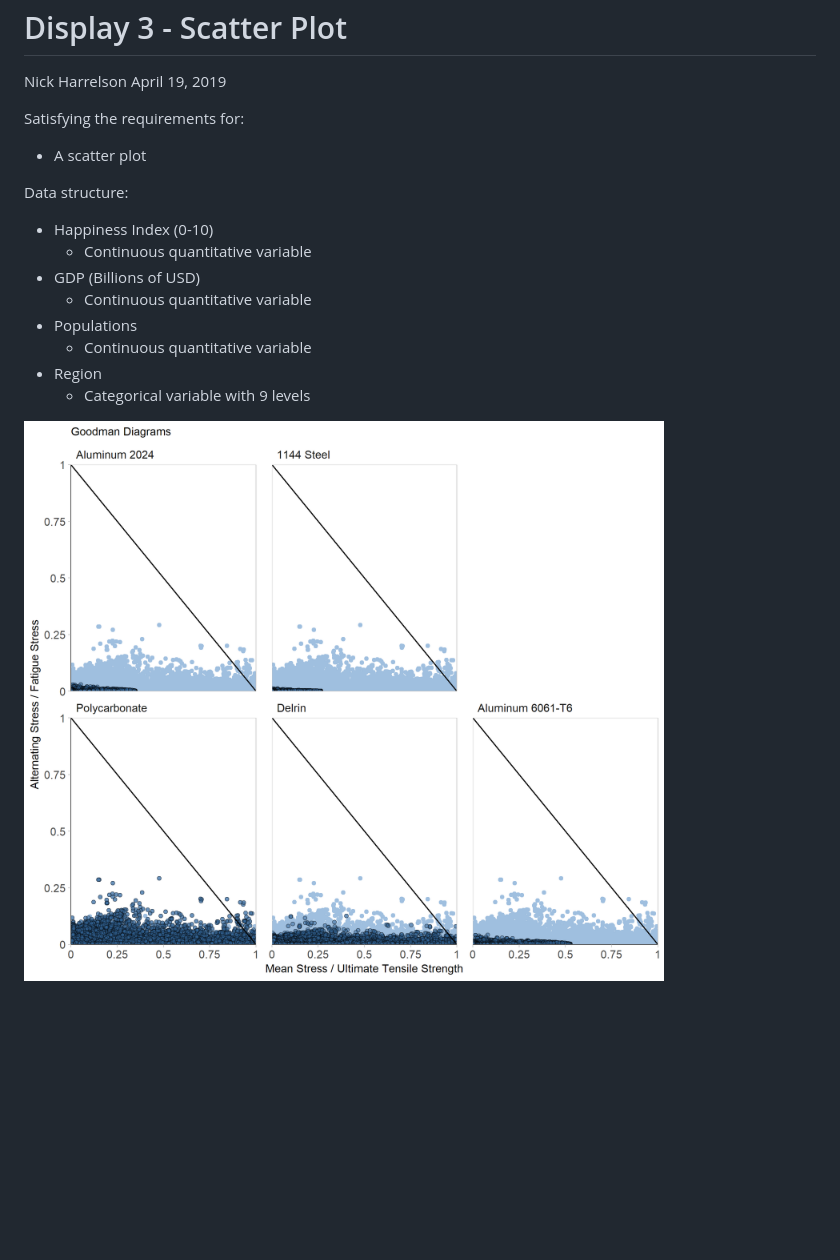
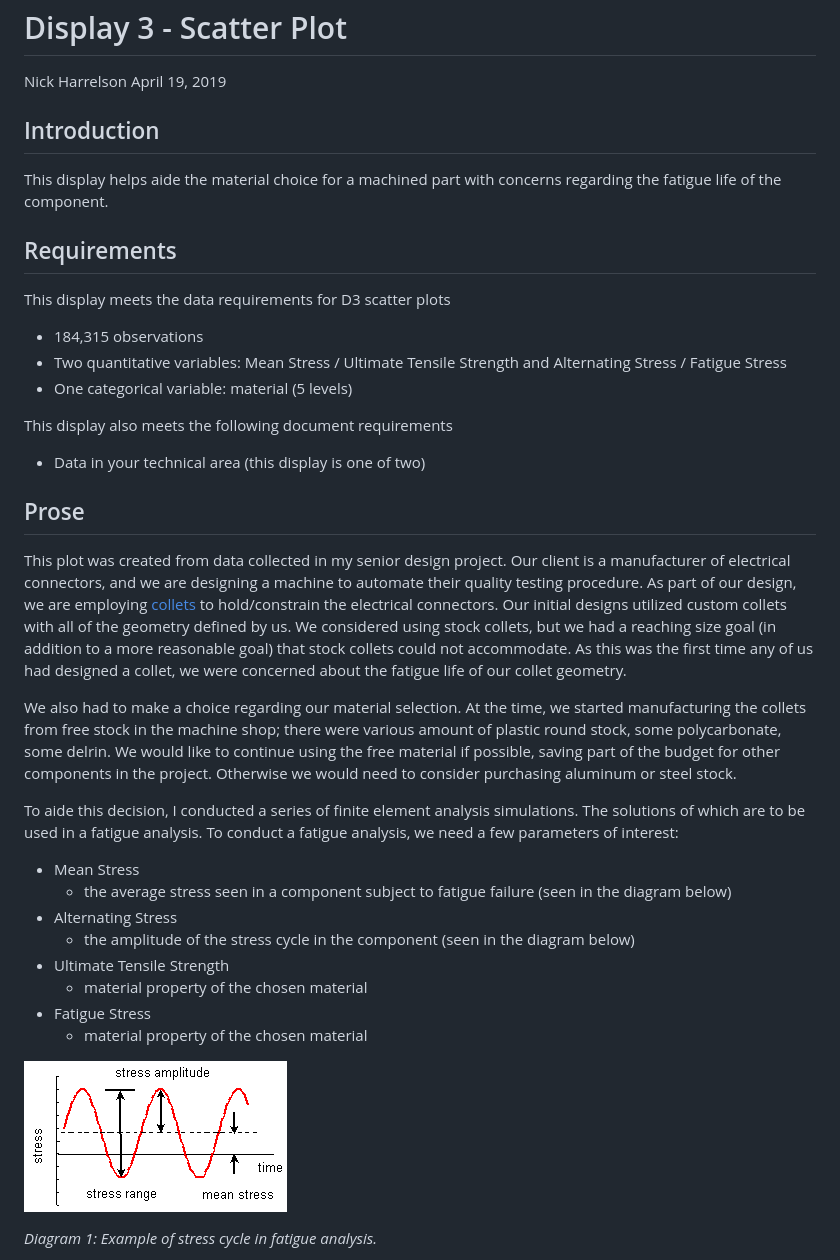
Before and after one commit to harreln/portfolio-harrelson-nick, a Markdown page: reports/d3.md, the part around the change printed below. GitHub-like rendering; pictures changed too: figures/scatter-d3.png, resources/stress_comparison_diagram.gif (added); blank space fills up the shorter version.

Commit message:
prose edits

```diff
--- a/reports/d3.md
+++ b/reports/d3.md
@@ -3,19 +3,43 @@ Display 3 - Scatter Plot
 Nick Harrelson
 April 19, 2019
 
-Satisfying the requirements for:
+Introduction
+------------
 
--   A scatter plot
+This display helps aide the material choice for a machined part with concerns regarding the fatigue life of the component.
 
-Data structure:
+Requirements
+------------
 
--   Happiness Index (0-10)
-    -   Continuous quantitative variable
--   GDP (Billions of USD)
-    -   Continuous quantitative variable
--   Populations
-    -   Continuous quantitative variable
--   Region
-    -   Categorical variable with 9 levels
+This display meets the data requirements for D3 scatter plots
 
-<img src="../figures/scatter-d3.png" width="2400" />
+-   184,315 observations
+-   Two quantitative variables: Mean Stress / Ultimate Tensile Strength and Alternating Stress / Fatigue Stress
+-   One categorical variable: material (5 levels)
+
+This display also meets the following document requirements
+
+-   Data in your technical area (this display is one of two)
+
+Prose
+-----
+
+This plot was created from data collected in my senior design project. Our client is a manufacturer of electrical connectors, and we are designing a machine to automate their quality testing procedure. As part of our design, we are employing [collets](https://en.wikipedia.org/wiki/Collet) to hold/constrain the electrical connectors. Our initial designs utilized custom collets with all of the geometry defined by us. We considered using stock collets, but we had a reaching size goal (in addition to a more reasonable goal) that stock collets could not accommodate. As this was the first time any of us had designed a collet, we were concerned about the fatigue life of our collet geometry.
+
+We also had to make a choice regarding our material selection. At the time, we started manufacturing the collets from free stock in the machine shop; there were various amount of plastic round stock, some polycarbonate, some delrin. We would like to continue using the free material if possible, saving part of the budget for other components in the project. Otherwise we would need to consider purchasing aluminum or steel stock.
+
+To aide this decision, I conducted a series of finite element analysis simulations. The solutions of which are to be used in a fatigue analysis. To conduct a fatigue analysis, we need a few parameters of interest:
+
+-   Mean Stress
+    -   the average stress seen in a component subject to fatigue failure (seen in the diagram below)
+-   Alternating Stress
+    -   the amplitude of the stress cycle in the component (seen in the diagram below)
+-   Ultimate Tensile Strength
+    -   material property of the chosen material
+-   Fatigue Stress
+    -   material property of the chosen material
+
+![](../resources/stress_comparison_diagram.gif)
+
+*Diagram 1: Example of stress cycle in fatigue analysis.*
+
```
Also changed, not shown: other parts of reports/d3.md (+26 -0 lines), reports/d1.md (+1 -1 lines), 5 other files.
